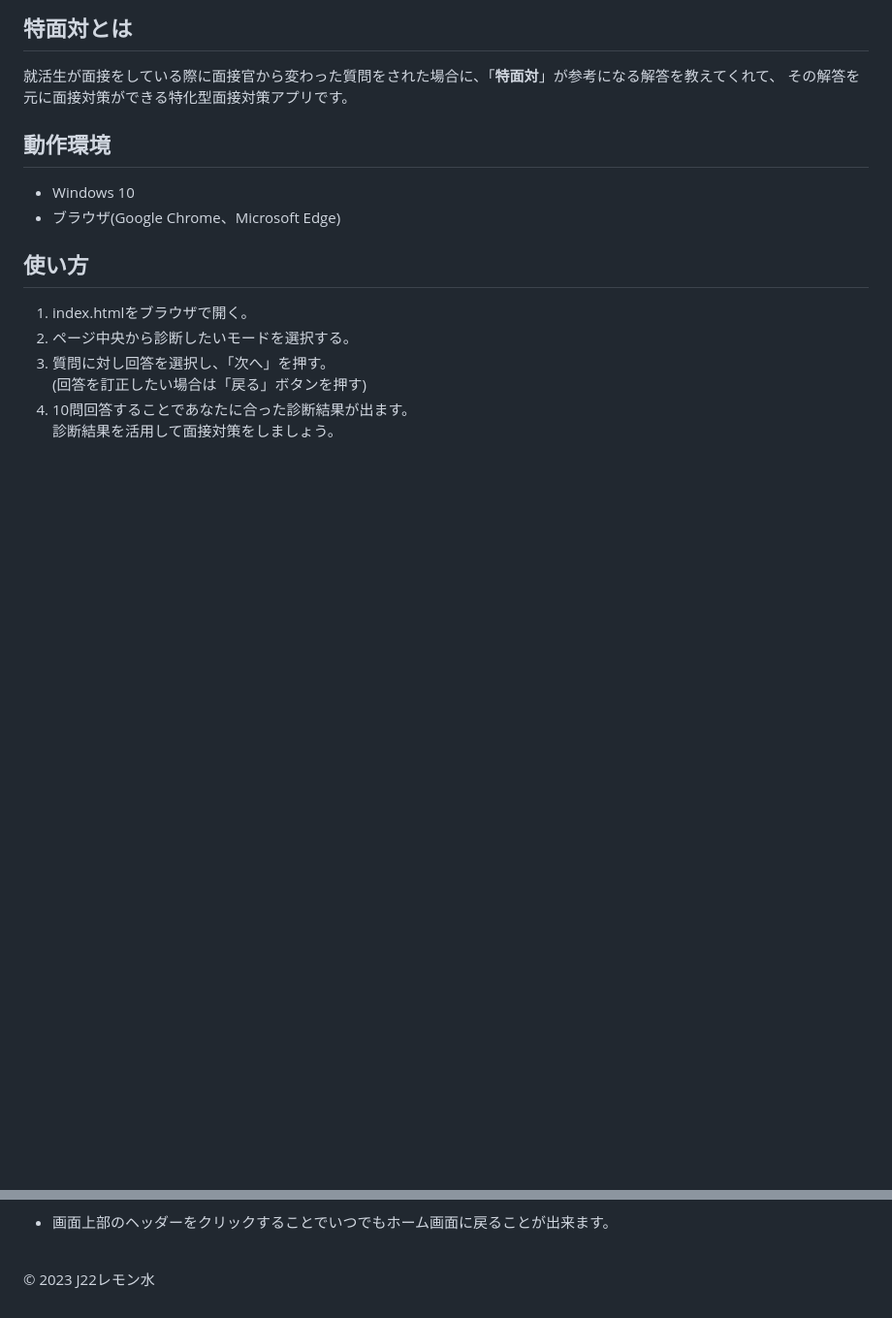
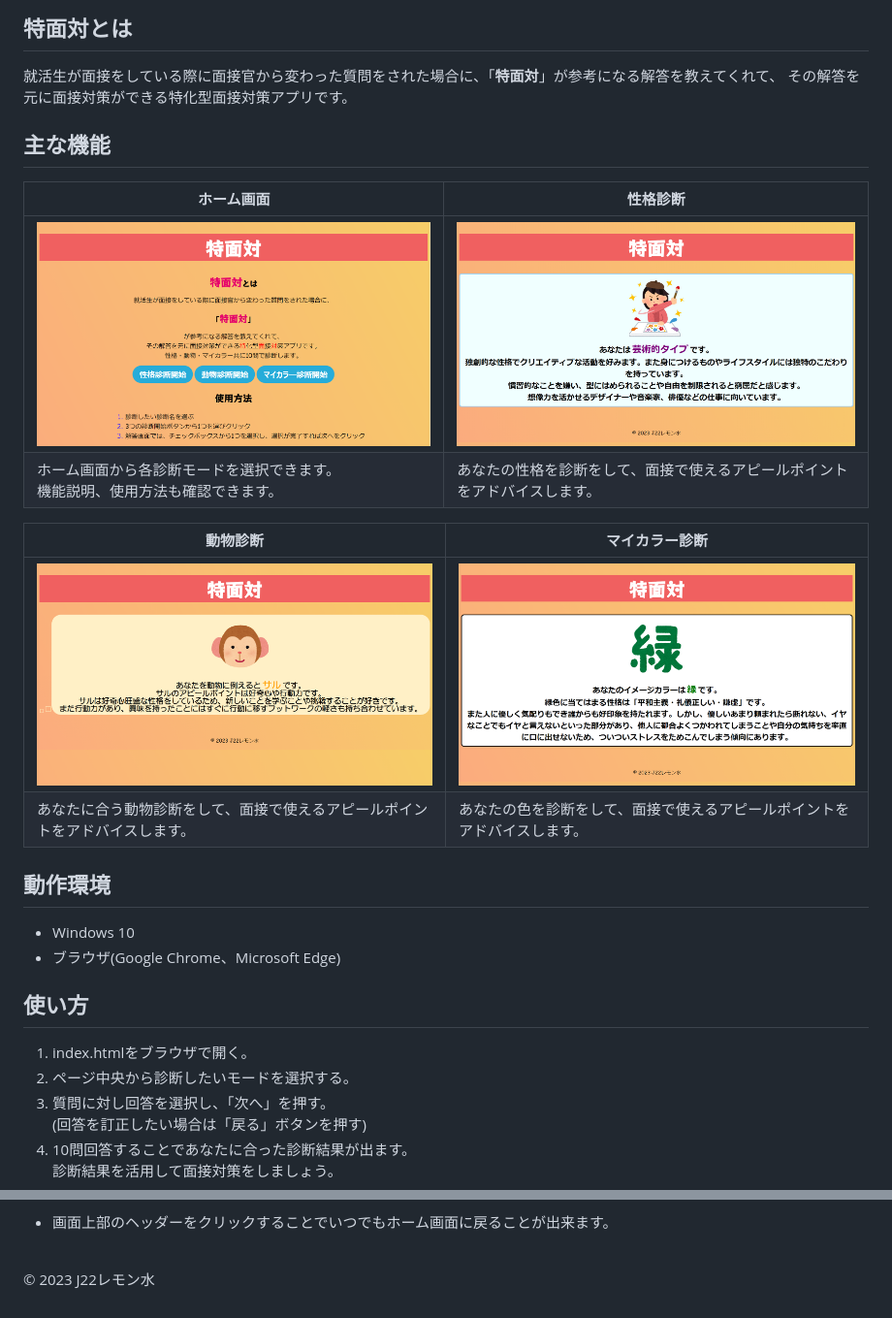
Before and after one commit to FujinoKeito/J22-lemon-water, a Markdown page: README.md, 2 parts joined by grey strips. Shown: that part at 97% size. GitHub-like rendering; pictures changed too: img/RM_animal.png (added), img/RM_color.png (added), img/RM_home.png (added); blank space fills up the shorter version.

Commit message:
機能説明を追加

```diff
--- a/README.md
+++ b/README.md
@@ -13,6 +12,17 @@
 ## 特面対とは
 就活生が面接をしている際に面接官から変わった質問をされた場合に、「__特面対__」が参考になる解答を教えてくれて、
 その解答を元に面接対策ができる特化型面接対策アプリです。
+
+## 主な機能
+| ホーム画面 | 性格診断 |
+| ---- | ---- |
+| ![画像](img/RM_home.png) | ![画像](img/RM_性格.png) |
+| ホーム画面から各診断モードを選択できます。<br>機能説明、使用方法も確認できます。 | あなたの性格を診断をして、面接で使えるアピールポイントをアドバイスします。 |
+
+| 動物診断 | マイカラー診断 |
+| ---- | ---- |
+| ![画像](img/RM_animal.png) | ![画像](img/RM_color.png) |
+| あなたに合う動物診断をして、面接で使えるアピールポイントをアドバイスします。 | あなたの色を診断をして、面接で使えるアピールポイントをアドバイスします。 |
 
 ## 動作環境
 - Windows 10
@@ -30,3 +40,7 @@
 <br>
 
 <p class="group">&copy; 2023 J22レモン水</p>
+
+
+[def]: https://digitalworks-it.com/wp-content/uploads/2024/01/0J01002-%E3%82%A2%E3%82%A4%E3%82%AD%E3%83%A3%E3%83%83%E3%83%81.jpg
+[def2]: https://digitalworks-it.com/2024/01/10/%e3%80%90%e7%89%b9%e9%9d%a2%e5%af%be%e3%80%91%e3%83%ac%e3%83%a2%e3%83%b3%e6%b0%b4/
```
Also changed, not shown: other parts of README.md (+2 -3 lines).
